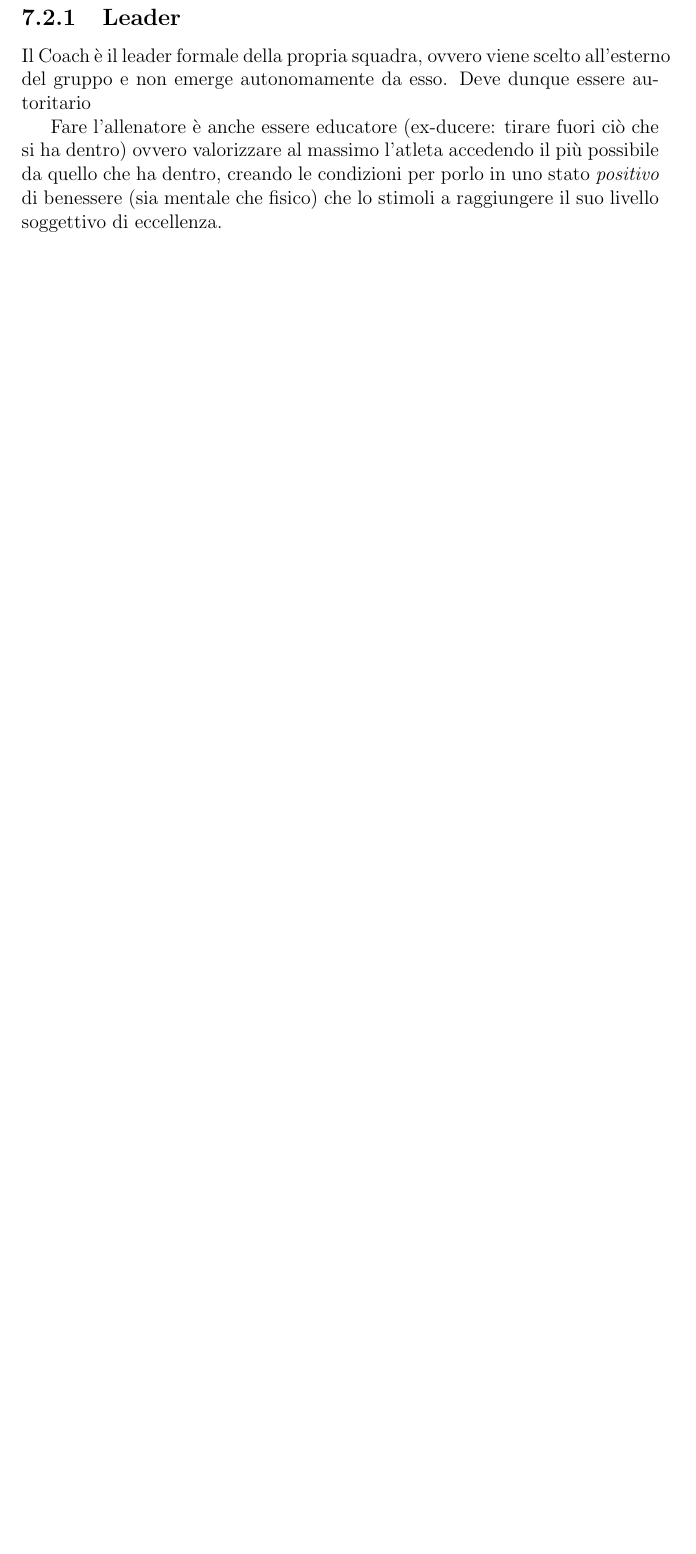
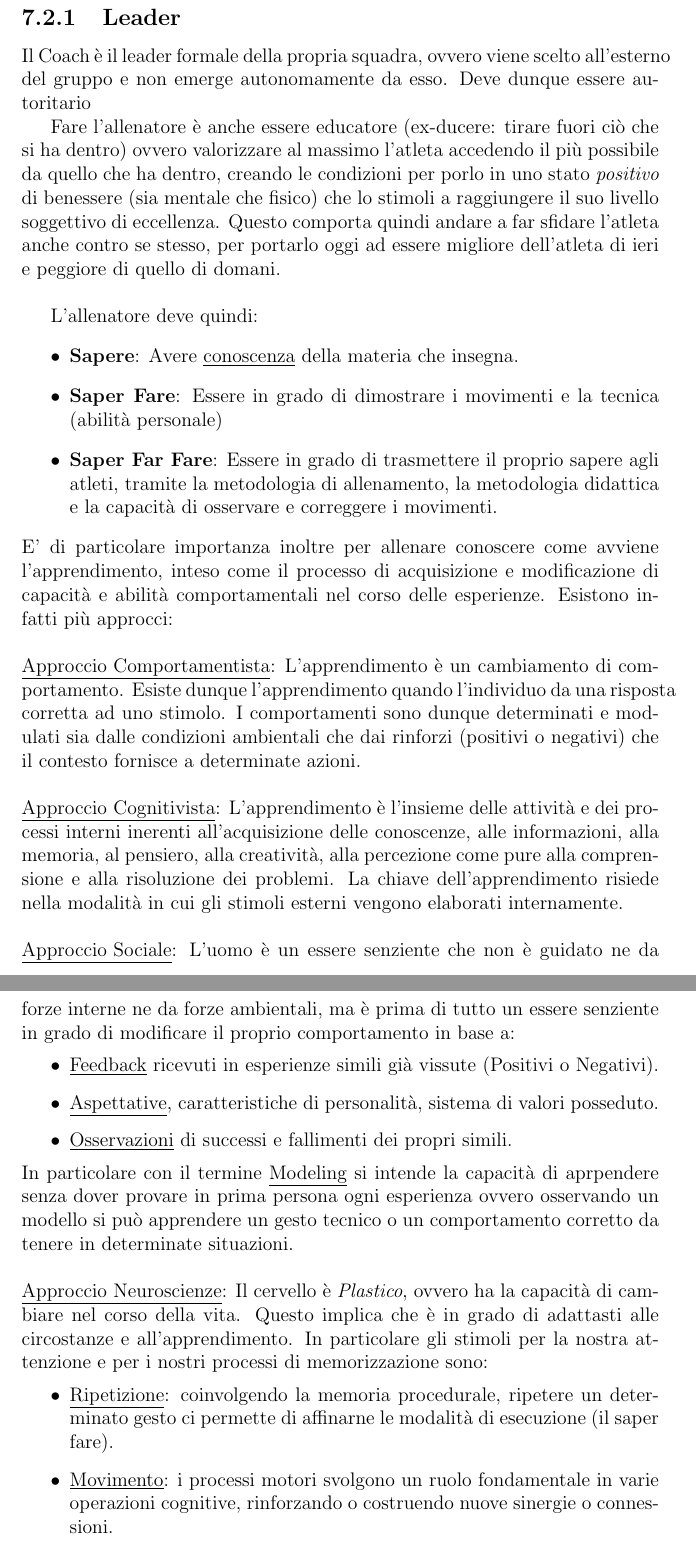
Before and after one commit to fsaporito/UefaC, a LaTeX document (uefaC.tex, which reads psicopedagogia/psicopedagogia.tex): part of page 39 of 60 before the commit and two parts of pages 39 and 40 of 61 after it, the two joined at a grey line, cut so that both start at the same text, the shorter picture padded with empty space. Compiled offline with pdfLaTeX; a LaTeX package or settings file that is missing is left out.

Commit message:
add teorie dell'apprendimento

```diff
--- a/psicopedagogia/psicopedagogia.tex
+++ b/psicopedagogia/psicopedagogia.tex
@@ -29,7 +29,37 @@ L'Allenatore (Coach) ha in realtà molteplici ruoli che tutti assieme vanno a de
 \subsection{Leader}
 Il Coach è il leader formale della propria squadra, ovvero viene scelto all'esterno del gruppo e non emerge autonomamente da esso. Deve dunque essere autoritario
 
-Fare l'allenatore è anche essere educatore (ex-ducere: tirare fuori ciò che si ha dentro) ovvero valorizzare al massimo l'atleta accedendo il più possibile da quello che ha dentro, creando le condizioni per porlo in uno stato \emph{positivo} di benessere (sia mentale che fisico) che lo stimoli a raggiungere il suo livello soggettivo di eccellenza. \hfill \\
+Fare l'allenatore è anche essere educatore (ex-ducere: tirare fuori ciò che si ha dentro) ovvero valorizzare al massimo l'atleta accedendo il più possibile da quello che ha dentro, creando le condizioni per porlo in uno stato \emph{positivo} di benessere (sia mentale che fisico) che lo stimoli a raggiungere il suo livello soggettivo di eccellenza. Questo comporta quindi andare a far sfidare l'atleta anche contro se stesso, per portarlo oggi ad essere migliore dell'atleta di ieri e peggiore di quello di domani. \hfill \\
+
+L'allenatore deve quindi:
+\begin{itemize}
+    \item \textbf{Sapere}: Avere \underline{conoscenza} della materia che insegna.
+    \item \textbf{Saper Fare}: Essere in grado di dimostrare i movimenti e la tecnica (abilità personale)
+    \item \textbf{Saper Far Fare}: Essere in grado di trasmettere il proprio sapere agli atleti, tramite la metodologia di allenamento, la metodologia didattica e la capacità di osservare e correggere i movimenti.
+\end{itemize}
+E' di particolare importanza inoltre per allenare conoscere come avviene l'apprendimento, inteso come il processo di acquisizione e modificazione di capacità e abilità comportamentali nel corso delle esperienze. Esistono infatti più approcci: \hfill \\
+\hfill \\
+\underline{Approccio Comportamentista}: L'apprendimento è un cambiamento di comportamento. Esiste dunque l'apprendimento quando l'individuo da una risposta corretta ad uno stimolo. I comportamenti sono dunque determinati e modulati sia dalle condizioni ambientali che dai rinforzi (positivi o negativi) che il contesto fornisce a determinate azioni. \hfill \\
+\hfill \\
+\underline{Approccio Cognitivista}: L'apprendimento è l'insieme delle attività e dei processi interni inerenti all'acquisizione delle conoscenze, alle informazioni, alla memoria, al pensiero, alla creatività, alla percezione come pure alla comprensione e alla risoluzione dei problemi. La chiave dell'apprendimento risiede nella modalità in cui gli stimoli esterni vengono elaborati internamente. \hfill \\
+\hfill \\
+\underline{Approccio Sociale}: L'uomo è un essere senziente che non è guidato ne da forze interne ne da forze ambientali, ma è prima di tutto un essere senziente in grado di modificare il proprio comportamento in base a:
+\begin{itemize}
+    \item \underline{Feedback} ricevuti in esperienze simili già vissute (Positivi o Negativi).
+    \item \underline{Aspettative}, caratteristiche di personalità, sistema di valori posseduto.
+    \item \underline{Osservazioni} di successi e fallimenti dei propri simili.
+\end{itemize}
+In particolare con il termine \underline{Modeling} si intende la capacità di aprpendere senza dover provare in prima persona ogni esperienza ovvero osservando un modello si può apprendere un gesto tecnico o un comportamento corretto da tenere in determinate situazioni. \hfill \\
+\hfill \\
+\underline{Approccio Neuroscienze}: Il cervello è \emph{Plastico}, ovvero ha la capacità di cambiare nel corso della vita. Questo implica che è in grado di adattasti alle circostanze e all'apprendimento. In particolare gli stimoli per la nostra attenzione e per i nostri processi di memorizzazione sono:
+\begin{itemize}
+    \item \underline{Ripetizione}: coinvolgendo la memoria procedurale, ripetere un determinato gesto ci permette di affinarne le modalità di esecuzione (il saper fare).
+    \item \underline{Movimento}: i processi motori svolgono un ruolo fondamentale in varie operazioni cognitive, rinforzando o costruendo nuove sinergie o connessioni.
+    \item \underline{Emozioni}: Contribuiscono a rendere più efficace l'apprendimento. n particolare le dividiamo in \emph{emozioni piacevoli}, che attivano meccanismi di ricerca efficaci al miglioramento della persona e portano la persona a voler tornare in quella situazione dove in passato ha provato quell'emozione, e nelle \emph{emozioni spiacevoli}, che attivano la memoria dell'alert portando la persona a tendere di evitare le esperienze legate a tali emozioni.
+\end{itemize}
+\hfill \\
+
+
 \section{L'Ambiente}
 
 \section{Il Giocatore}
```
Also changed, not shown: PDF/UefaC.pdf, PDF/allenatore.pdf, PDF/calcio5.pdf, PDF/calciofemminile.pdf, PDF/cartefederali.pdf, PDF/dirittibambini.pdf, PDF/giustizia.pdf, PDF/introduzione.pdf, PDF/medicina.pdf, PDF/metodologia.pdf, PDF/psicopedagogia.pdf, PDF/regolamento.pdf, PDF/tecnicaportiere.pdf, PDF/tecnicatattica.pdf.
